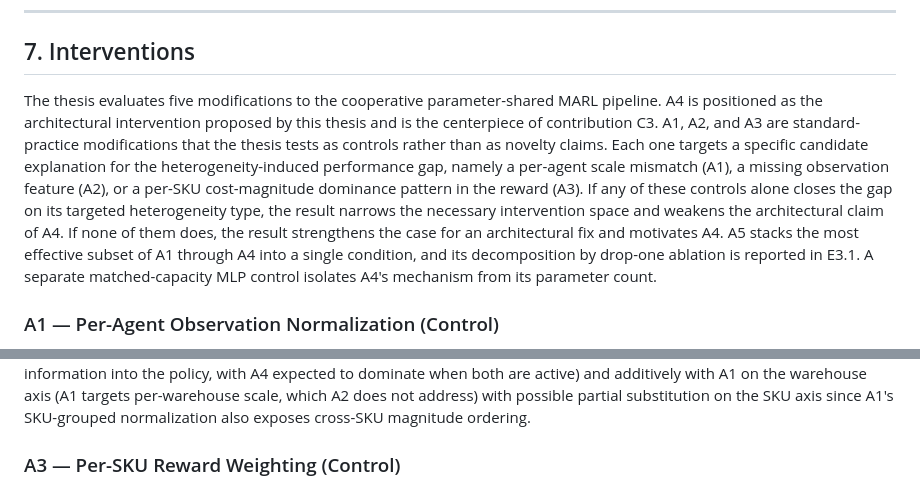
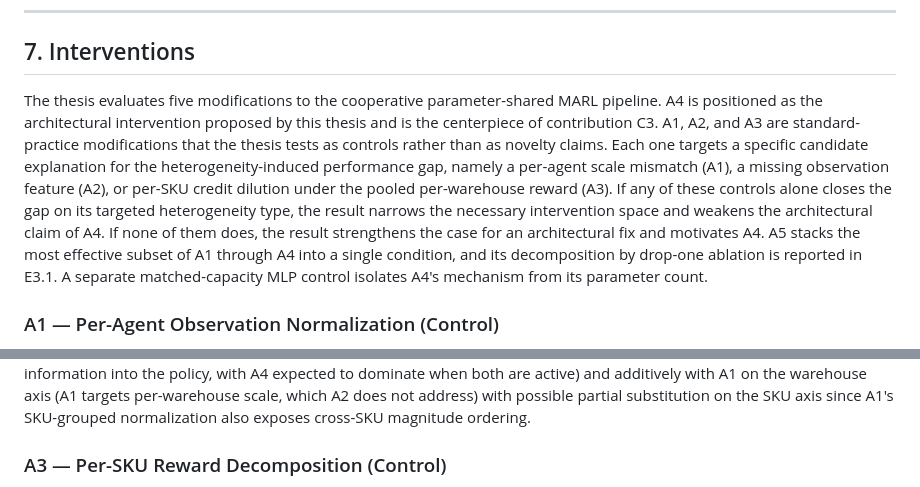
Before and after one commit to Jakoebly/marl-sc, a Markdown page: docs/SCOPE.md, 2 parts joined by grey strips. GitHub-like rendering.

```diff
--- a/docs/SCOPE.md
+++ b/docs/SCOPE.md
@@ -315,7 +315,7 @@ The base-stock baselines use a per-(warehouse, SKU) parameterization rather than
 
 ## 7. Interventions
 
-The thesis evaluates five modifications to the cooperative parameter-shared MARL pipeline. A4 is positioned as the architectural intervention proposed by this thesis and is the centerpiece of contribution C3. A1, A2, and A3 are standard-practice modifications that the thesis tests as controls rather than as novelty claims. Each one targets a specific candidate explanation for the heterogeneity-induced performance gap, namely a per-agent scale mismatch (A1), a missing observation feature (A2), or a per-SKU cost-magnitude dominance pattern in the reward (A3). If any of these controls alone closes the gap on its targeted heterogeneity type, the result narrows the necessary intervention space and weakens the architectural claim of A4. If none of them does, the result strengthens the case for an architectural fix and motivates A4. A5 stacks the most effective subset of A1 through A4 into a single condition, and its decomposition by drop-one ablation is reported in E3.1. A separate matched-capacity MLP control isolates A4's mechanism from its parameter count.
+The thesis evaluates five modifications to the cooperative parameter-shared MARL pipeline. A4 is positioned as the architectural intervention proposed by this thesis and is the centerpiece of contribution C3. A1, A2, and A3 are standard-practice modifications that the thesis tests as controls rather than as novelty claims. Each one targets a specific candidate explanation for the heterogeneity-induced performance gap, namely a per-agent scale mismatch (A1), a missing observation feature (A2), or per-SKU credit dilution under the pooled per-warehouse reward (A3). If any of these controls alone closes the gap on its targeted heterogeneity type, the result narrows the necessary intervention space and weakens the architectural claim of A4. If none of them does, the result strengthens the case for an architectural fix and motivates A4. A5 stacks the most effective subset of A1 through A4 into a single condition, and its decomposition by drop-one ablation is reported in E3.1. A separate matched-capacity MLP control isolates A4's mechanism from its parameter count.
 
 ### A1 — Per-Agent Observation Normalization (Control)
 
@@ -337,5 +337,5 @@ The thesis evaluates five modifications to the cooperative parameter-shared MARL
 
 **Expected outcome.** A2 is expected to help on `env_sku_hetero` and `env_combined_hetero`, where SKU weight varies and carries the heterogeneity signal. A2 is expected to be approximately neutral on `env_demand_hetero` and `env_cost_hetero` because SKU weight is uniform `[1, 1, 1, 1, 1]` in both environments, so the appended feature contains no information that distinguishes anything relevant to those regimes. A2 is expected to interact substitutively with A4 (both inject SKU-aware information into the policy, with A4 expected to dominate when both are active) and additively with A1 on the warehouse axis (A1 targets per-warehouse scale, which A2 does not address) with possible partial substitution on the SKU axis since A1's SKU-grouped normalization also exposes cross-SKU magnitude ordering.
 
-### A3 — Per-SKU Reward Weighting (Control)
+### A3 — Per-SKU Reward Decomposition (Control)
 
```
Also changed, not shown: other parts of docs/SCOPE.md (+5 -7 lines), docs/EXPERIMENTS.md (+5 -5 lines), docs/SYSTEM_MODEL.md (+7 -4 lines).
